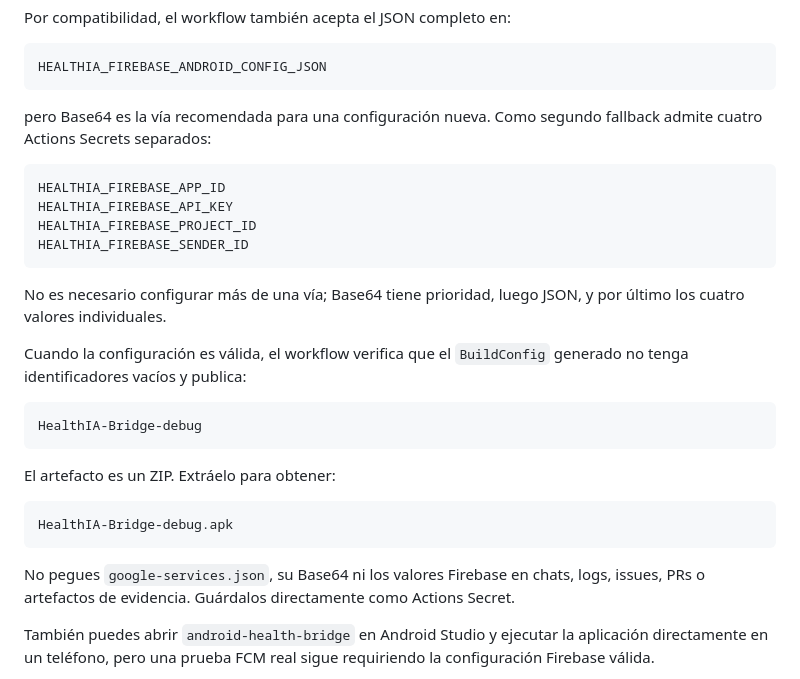
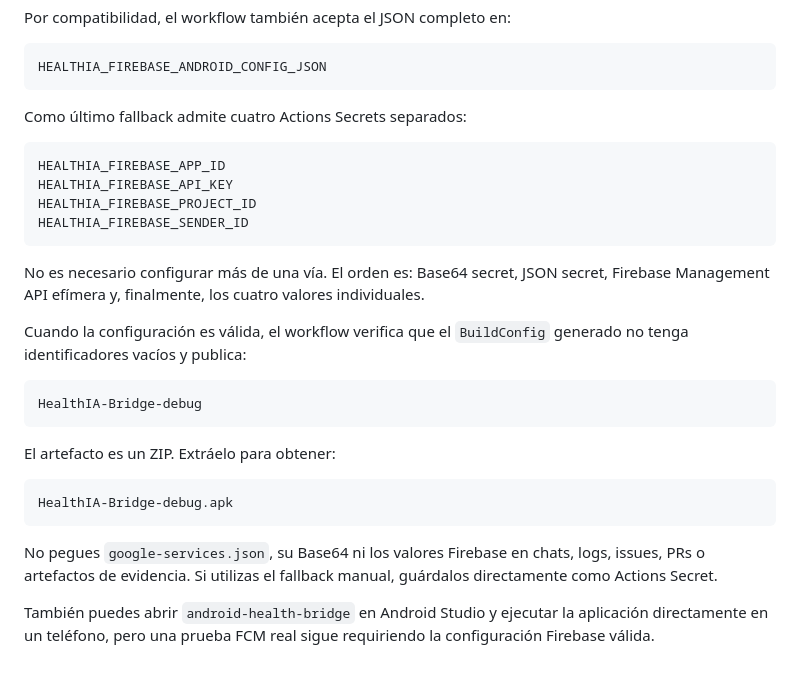
Before and after one commit to arisnachy/healthia-one, a Markdown page: docs/CONNECT_ANDROID.md, the part around one of its changes. Rendered like a GitHub page.

````diff
--- a/docs/CONNECT_ANDROID.md
+++ b/docs/CONNECT_ANDROID.md
@@ -91,7 +135,7 @@ Por compatibilidad, el workflow también acepta el JSON completo en:
 HEALTHIA_FIREBASE_ANDROID_CONFIG_JSON
 ```
 
-pero Base64 es la vía recomendada para una configuración nueva. Como segundo fallback admite cuatro Actions Secrets separados:
+Como último fallback admite cuatro Actions Secrets separados:
 
 ```text
 HEALTHIA_FIREBASE_APP_ID
@@ -100,7 +144,7 @@ HEALTHIA_FIREBASE_PROJECT_ID
 HEALTHIA_FIREBASE_SENDER_ID
 ```
 
-No es necesario configurar más de una vía; Base64 tiene prioridad, luego JSON, y por último los cuatro valores individuales.
+No es necesario configurar más de una vía. El orden es: Base64 secret, JSON secret, Firebase Management API efímera y, finalmente, los cuatro valores individuales.
 
 Cuando la configuración es válida, el workflow verifica que el `BuildConfig` generado no tenga identificadores vacíos y publica:
 
@@ -114,7 +158,7 @@ El artefacto es un ZIP. Extráelo para obtener:
 HealthIA-Bridge-debug.apk
 ```
 
-No pegues `google-services.json`, su Base64 ni los valores Firebase en chats, logs, issues, PRs o artefactos de evidencia. Guárdalos directamente como Actions Secret.
+No pegues `google-services.json`, su Base64 ni los valores Firebase en chats, logs, issues, PRs o artefactos de evidencia. Si utilizas el fallback manual, guárdalos directamente como Actions Secret.
 
 También puedes abrir `android-health-bridge` en Android Studio y ejecutar la aplicación directamente en un teléfono, pero una prueba FCM real sigue requiriendo la configuración Firebase válida.
 
````
Also changed, not shown: other parts of docs/CONNECT_ANDROID.md (+47 -3 lines).
